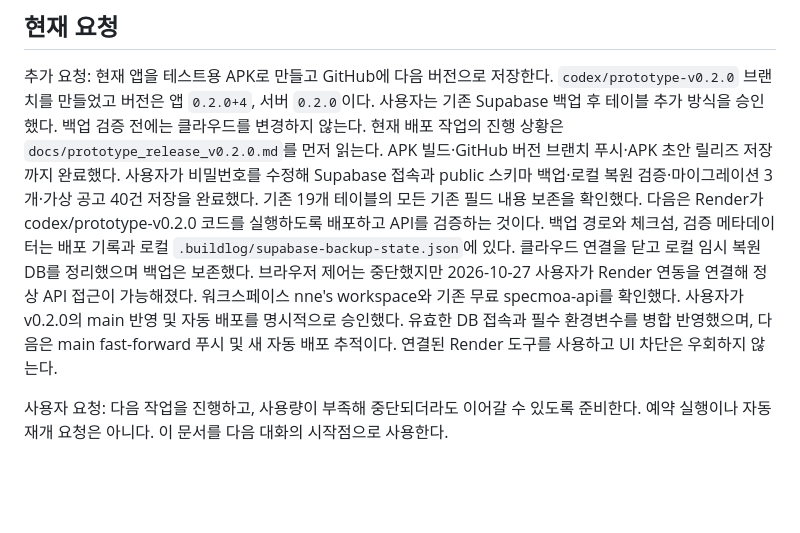
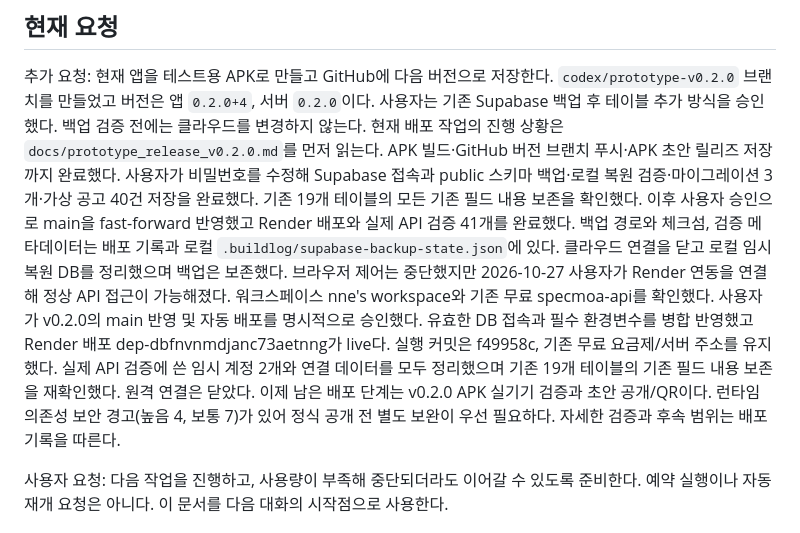
Before and after one commit to N3nne/specmoaServer, a Markdown page: docs/development_handoff.md, the part around the change. GitHub-like rendering; blank space fills up the shorter version.

```diff
--- a/docs/development_handoff.md
+++ b/docs/development_handoff.md
@@ -9,10 +9,12 @@
 사용자는 기존 Supabase 백업 후 테이블 추가 방식을 승인했다. 백업 검증 전에는 클라우드를 변경하지 않는다.
 현재 배포 작업의 진행 상황은 `docs/prototype_release_v0.2.0.md`를 먼저 읽는다.
 APK 빌드·GitHub 버전 브랜치 푸시·APK 초안 릴리즈 저장까지 완료했다. 사용자가 비밀번호를 수정해 Supabase 접속과 public 스키마 백업·로컬 복원 검증·마이그레이션 3개·가상 공고 40건 저장을 완료했다.
-기존 19개 테이블의 모든 기존 필드 내용 보존을 확인했다. 다음은 Render가 codex/prototype-v0.2.0 코드를 실행하도록 배포하고 API를 검증하는 것이다.
+기존 19개 테이블의 모든 기존 필드 내용 보존을 확인했다. 이후 사용자 승인으로 main을 fast-forward 반영했고 Render 배포와 실제 API 검증 41개를 완료했다.
 백업 경로와 체크섬, 검증 메타데이터는 배포 기록과 로컬 `.buildlog/supabase-backup-state.json`에 있다. 클라우드 연결을 닫고 로컬 임시 복원 DB를 정리했으며 백업은 보존했다.
 브라우저 제어는 중단했지만 2026-10-27 사용자가 Render 연동을 연결해 정상 API 접근이 가능해졌다. 워크스페이스 nne's workspace와 기존 무료 specmoa-api를 확인했다.
-사용자가 v0.2.0의 main 반영 및 자동 배포를 명시적으로 승인했다. 유효한 DB 접속과 필수 환경변수를 병합 반영했으며, 다음은 main fast-forward 푸시 및 새 자동 배포 추적이다. 연결된 Render 도구를 사용하고 UI 차단은 우회하지 않는다.
+사용자가 v0.2.0의 main 반영 및 자동 배포를 명시적으로 승인했다. 유효한 DB 접속과 필수 환경변수를 병합 반영했고 Render 배포 dep-dbfnvnmdjanc73aetnng가 live다. 실행 커밋은 f49958c, 기존 무료 요금제/서버 주소를 유지했다.
+실제 API 검증에 쓴 임시 계정 2개와 연결 데이터를 모두 정리했으며 기존 19개 테이블의 기존 필드 내용 보존을 재확인했다. 원격 연결은 닫았다.
+이제 남은 배포 단계는 v0.2.0 APK 실기기 검증과 초안 공개/QR이다. 런타임 의존성 보안 경고(높음 4, 보통 7)가 있어 정식 공개 전 별도 보완이 우선 필요하다. 자세한 검증과 후속 범위는 배포 기록을 따른다.
 
 사용자 요청: 다음 작업을 진행하고, 사용량이 부족해 중단되더라도 이어갈 수 있도록 준비한다.
 예약 실행이나 자동 재개 요청은 아니다. 이 문서를 다음 대화의 시작점으로 사용한다.
```
Also changed, not shown: docs/prototype_release_v0.2.0.md (+29 -10 lines).
